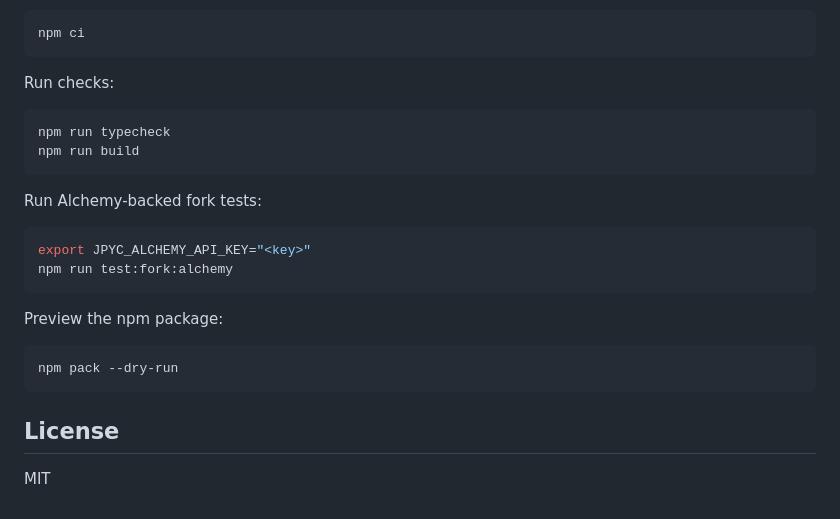
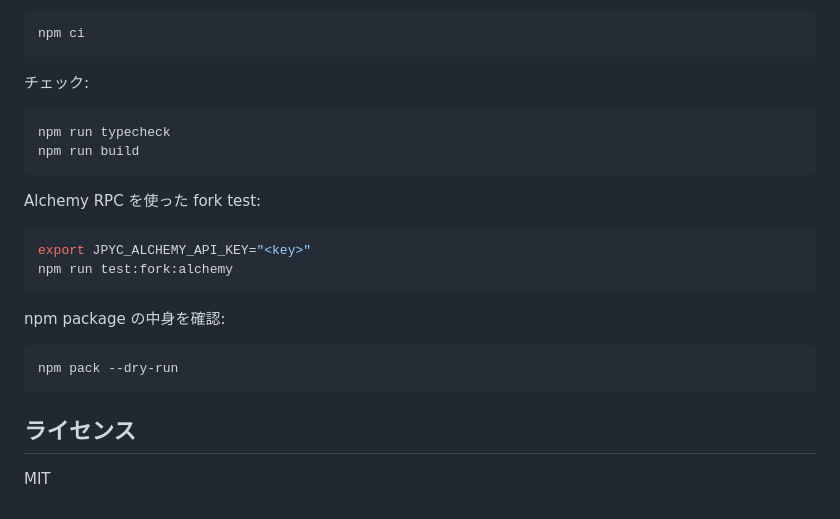
Before and after one commit to yourbright-jp/jpyc-cli, a Markdown page: README.md, the part around one of its changes. Rendered like a GitHub page.

````diff
--- a/README.md
+++ b/README.md
@@ -187,26 +187,26 @@ Install dependencies:
 npm ci
 ```
 
-Run checks:
+チェック:
 
 ```bash
 npm run typecheck
 npm run build
 ```
 
-Run Alchemy-backed fork tests:
+Alchemy RPC を使った fork test:
 
 ```bash
 export JPYC_ALCHEMY_API_KEY="<key>"
 npm run test:fork:alchemy
 ```
 
-Preview the npm package:
+npm package の中身を確認:
 
 ```bash
 npm pack --dry-run
 ```
 
-## License
+## ライセンス
 
 MIT
````
Also changed, not shown: other parts of README.md (+48 -48 lines).
